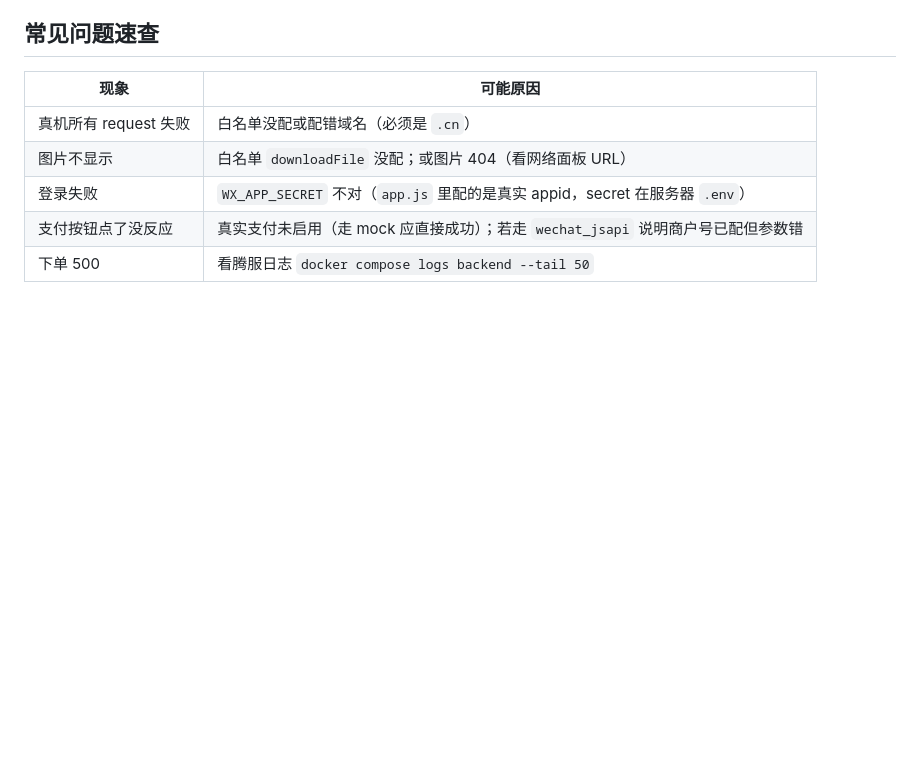
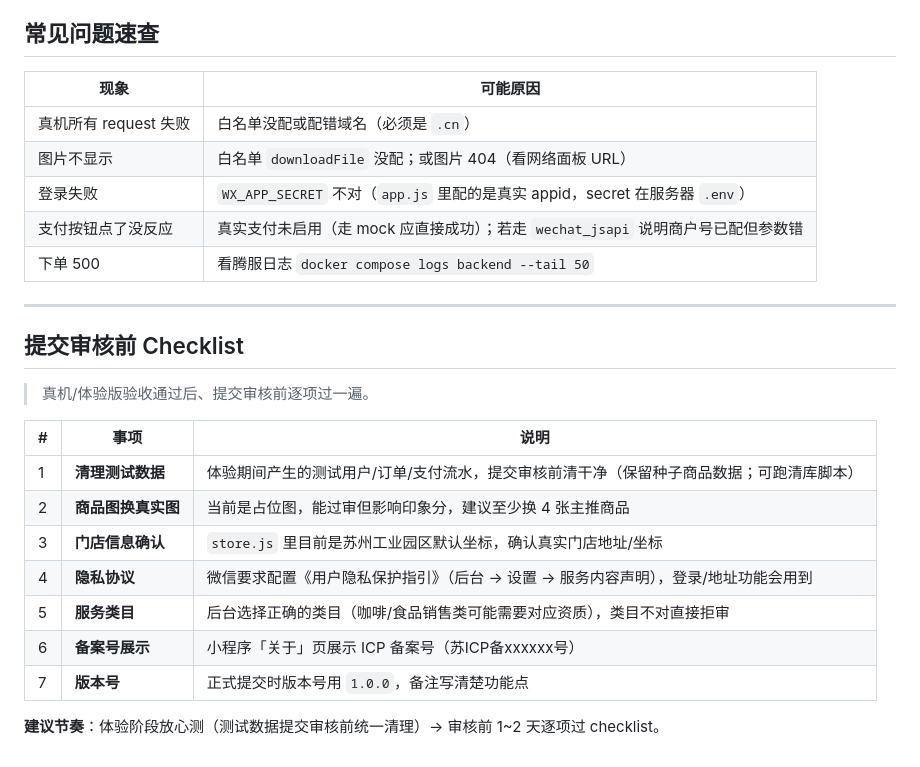
Before and after one commit to armbc/MK-Coffee, a Markdown page: TESTING.md, the part around the change. GitHub-like rendering; blank space fills up the shorter version.

Commit message:
[文档] 更新 TESTING/YourWorkNow：新增提交审核前 Checklist，同步体验版验收进度（白名单/AppSecret 已配）

```diff
--- a/TESTING.md
+++ b/TESTING.md
@@ -116,3 +116,21 @@ print(f\\\"用户: {User.objects.count()}, 订单: {Order.objects.count()}, 支
 | 登录失败 | `WX_APP_SECRET` 不对（`app.js` 里配的是真实 appid，secret 在服务器 `.env`） |
 | 支付按钮点了没反应 | 真实支付未启用（走 mock 应直接成功）；若走 `wechat_jsapi` 说明商户号已配但参数错 |
 | 下单 500 | 看腾服日志 `docker compose logs backend --tail 50` |
+
+---
+
+## 提交审核前 Checklist
+
+> 真机/体验版验收通过后、提交审核前逐项过一遍。
+
+| # | 事项 | 说明 |
+|---|---|---|
+| 1 | **清理测试数据** | 体验期间产生的测试用户/订单/支付流水，提交审核前清干净（保留种子商品数据；可跑清库脚本） |
+| 2 | **商品图换真实图** | 当前是占位图，能过审但影响印象分，建议至少换 4 张主推商品 |
+| 3 | **门店信息确认** | `store.js` 里目前是苏州工业园区默认坐标，确认真实门店地址/坐标 |
+| 4 | **隐私协议** | 微信要求配置《用户隐私保护指引》（后台 → 设置 → 服务内容声明），登录/地址功能会用到 |
+| 5 | **服务类目** | 后台选择正确的类目（咖啡/食品销售类可能需要对应资质），类目不对直接拒审 |
+| 6 | **备案号展示** | 小程序「关于」页展示 ICP 备案号（苏ICP备xxxxxx号） |
+| 7 | **版本号** | 正式提交时版本号用 `1.0.0`，备注写清楚功能点 |
+
+**建议节奏**：体验阶段放心测（测试数据提交审核前统一清理）→ 审核前 1~2 天逐项过 checklist。
```
Also changed, not shown: YourWorkNow.md (+18 -24 lines).
